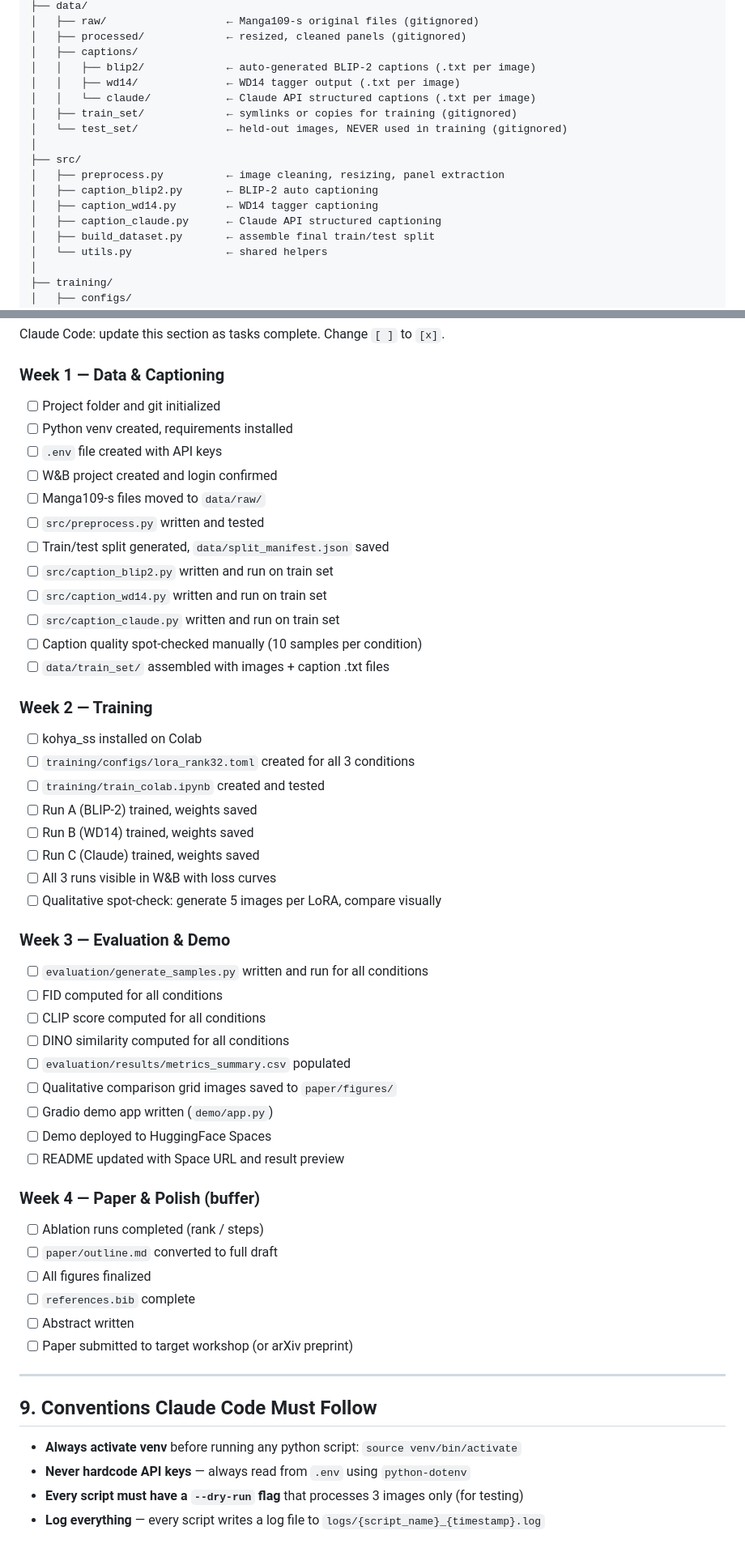
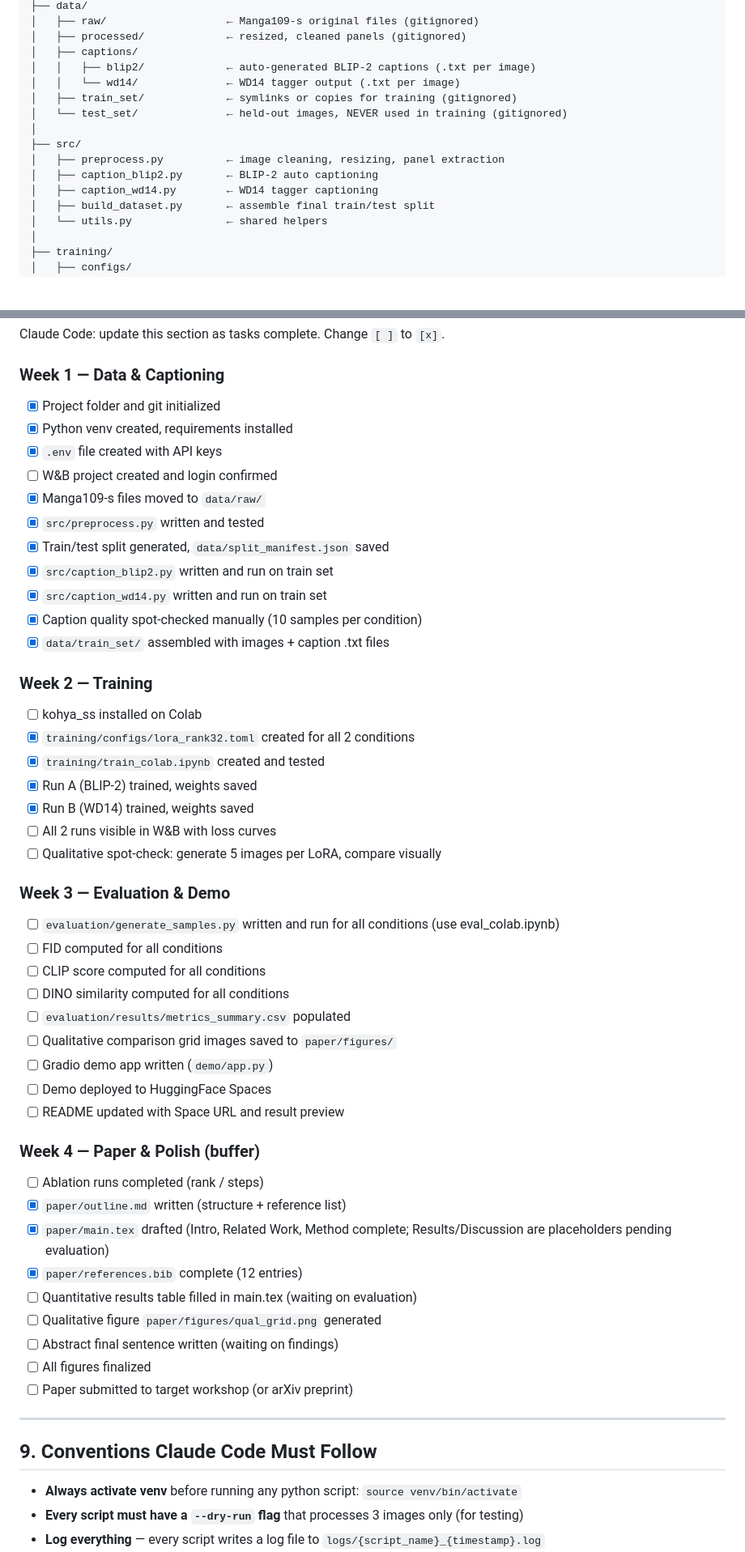
Before and after one commit to ColdVI/manga-diffusion, a Markdown page: CLAUDE.md, 2 parts joined by grey strips. Shown at 81% size. GitHub-like rendering; blank space fills up the shorter version.

Commit message:
Update project spec: mark Week 1 and training complete

```diff
--- a/CLAUDE.md
+++ b/CLAUDE.md
@@ -33,8 +33,7 @@ manga-diffusion-project/
 │   ├── processed/             ← resized, cleaned panels (gitignored)
 │   ├── captions/
 │   │   ├── blip2/             ← auto-generated BLIP-2 captions (.txt per image)
-│   │   ├── wd14/              ← WD14 tagger output (.txt per image)
-│   │   └── claude/            ← Claude API structured captions (.txt per image)
+│   │   └── wd14/              ← WD14 tagger output (.txt per image)
 │   ├── train_set/             ← symlinks or copies for training (gitignored)
 │   └── test_set/              ← held-out images, NEVER used in training (gitignored)
 │
@@ -42,7 +41,6 @@ manga-diffusion-project/
 │   ├── preprocess.py          ← image cleaning, resizing, panel extraction
 │   ├── caption_blip2.py       ← BLIP-2 auto captioning
 │   ├── caption_wd14.py        ← WD14 tagger captioning
-│   ├── caption_claude.py      ← Claude API structured captioning
 │   ├── build_dataset.py       ← assemble final train/test split
 │   └── utils.py               ← shared helpers
 │
@@ -393,31 +363,29 @@ DiffSensei 2024 — manga generation (arxiv:2412.19303)
 Claude Code: update this section as tasks complete. Change `[ ]` to `[x]`.
 
 ### Week 1 — Data & Captioning
-- [ ] Project folder and git initialized
-- [ ] Python venv created, requirements installed
-- [ ] `.env` file created with API keys
+- [x] Project folder and git initialized
+- [x] Python venv created, requirements installed
+- [x] `.env` file created with API keys
 - [ ] W&B project created and login confirmed
-- [ ] Manga109-s files moved to `data/raw/`
-- [ ] `src/preprocess.py` written and tested
-- [ ] Train/test split generated, `data/split_manifest.json` saved
-- [ ] `src/caption_blip2.py` written and run on train set
-- [ ] `src/caption_wd14.py` written and run on train set
-- [ ] `src/caption_claude.py` written and run on train set
-- [ ] Caption quality spot-checked manually (10 samples per condition)
-- [ ] `data/train_set/` assembled with images + caption .txt files
+- [x] Manga109-s files moved to `data/raw/`
+- [x] `src/preprocess.py` written and tested
+- [x] Train/test split generated, `data/split_manifest.json` saved
+- [x] `src/caption_blip2.py` written and run on train set
+- [x] `src/caption_wd14.py` written and run on train set
+- [x] Caption quality spot-checked manually (10 samples per condition)
+- [x] `data/train_set/` assembled with images + caption .txt files
 
 ### Week 2 — Training
 - [ ] kohya_ss installed on Colab
-- [ ] `training/configs/lora_rank32.toml` created for all 3 conditions
-- [ ] `training/train_colab.ipynb` created and tested
-- [ ] Run A (BLIP-2) trained, weights saved
-- [ ] Run B (WD14) trained, weights saved
-- [ ] Run C (Claude) trained, weights saved
-- [ ] All 3 runs visible in W&B with loss curves
+- [x] `training/configs/lora_rank32.toml` created for all 2 conditions
+- [x] `training/train_colab.ipynb` created and tested
+- [x] Run A (BLIP-2) trained, weights saved
+- [x] Run B (WD14) trained, weights saved
+- [ ] All 2 runs visible in W&B with loss curves
 - [ ] Qualitative spot-check: generate 5 images per LoRA, compare visually
 
 ### Week 3 — Evaluation & Demo
-- [ ] `evaluation/generate_samples.py` written and run for all conditions
+- [ ] `evaluation/generate_samples.py` written and run for all conditions (use eval_colab.ipynb)
 - [ ] FID computed for all conditions
 - [ ] CLIP score computed for all conditions
 - [ ] DINO similarity computed for all conditions
@@ -429,10 +397,13 @@ Claude Code: update this section as tasks complete. Change `[ ]` to `[x]`.
 
 ### Week 4 — Paper & Polish (buffer)
 - [ ] Ablation runs completed (rank / steps)
-- [ ] `paper/outline.md` converted to full draft
+- [x] `paper/outline.md` written (structure + reference list)
+- [x] `paper/main.tex` drafted (Intro, Related Work, Method complete; Results/Discussion are placeholders pending evaluation)
+- [x] `paper/references.bib` complete (12 entries)
+- [ ] Quantitative results table filled in main.tex (waiting on evaluation)
+- [ ] Qualitative figure `paper/figures/qual_grid.png` generated
+- [ ] Abstract final sentence written (waiting on findings)
 - [ ] All figures finalized
-- [ ] `references.bib` complete
-- [ ] Abstract written
 - [ ] Paper submitted to target workshop (or arXiv preprint)
 
 ---
@@ -440,7 +411,6 @@ Claude Code: update this section as tasks complete. Change `[ ]` to `[x]`.
 ## 9. Conventions Claude Code Must Follow
 
 - **Always activate venv** before running any python script: `source venv/bin/activate`
-- **Never hardcode API keys** — always read from `.env` using `python-dotenv`
 - **Every script must have a `--dry-run` flag** that processes 3 images only (for testing)
 - **Log everything** — every script writes a log file to `logs/{script_name}_{timestamp}.log`
 - **W&B logging** — any training or evaluation script logs metrics to W&B
```
Also changed, not shown: other parts of CLAUDE.md (+14 -42 lines).
